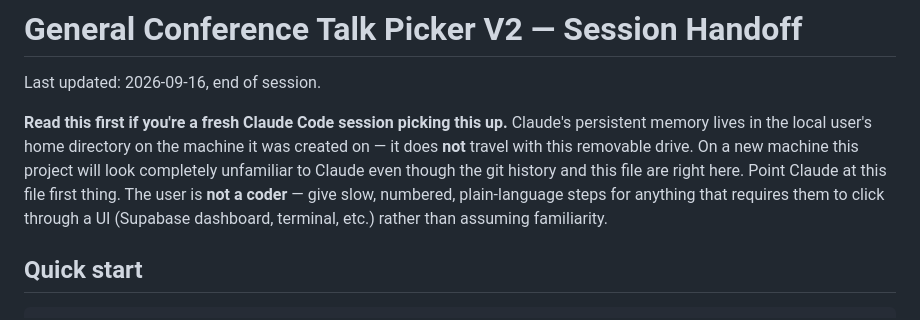
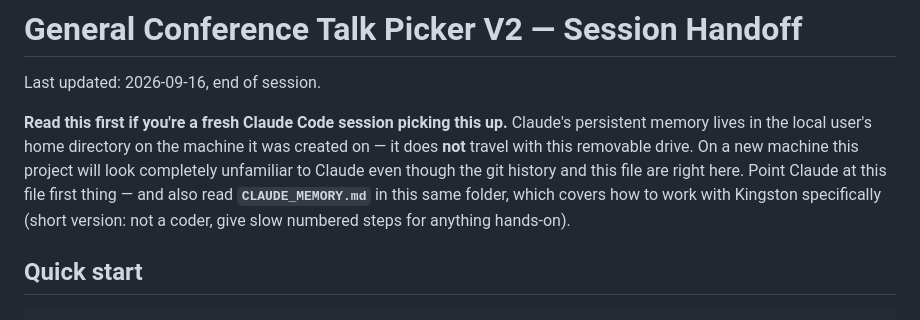
Before and after one commit to kingstonmatua/general-conference-talk-picker, a Markdown page: SESSION_HANDOFF.md, the part around the change. GitHub-like rendering.

```diff
--- a/SESSION_HANDOFF.md
+++ b/SESSION_HANDOFF.md
@@ -2,7 +2,7 @@
 
 Last updated: 2026-09-16, end of session.
 
-**Read this first if you're a fresh Claude Code session picking this up.** Claude's persistent memory lives in the local user's home directory on the machine it was created on — it does **not** travel with this removable drive. On a new machine this project will look completely unfamiliar to Claude even though the git history and this file are right here. Point Claude at this file first thing. The user is **not a coder** — give slow, numbered, plain-language steps for anything that requires them to click through a UI (Supabase dashboard, terminal, etc.) rather than assuming familiarity.
+**Read this first if you're a fresh Claude Code session picking this up.** Claude's persistent memory lives in the local user's home directory on the machine it was created on — it does **not** travel with this removable drive. On a new machine this project will look completely unfamiliar to Claude even though the git history and this file are right here. Point Claude at this file first thing — and also read **`CLAUDE_MEMORY.md`** in this same folder, which covers how to work with Kingston specifically (short version: not a coder, give slow numbered steps for anything hands-on).
 
 ## Quick start
 
```
Also changed, not shown: CLAUDE_MEMORY.md (added, +17 -0 lines).
